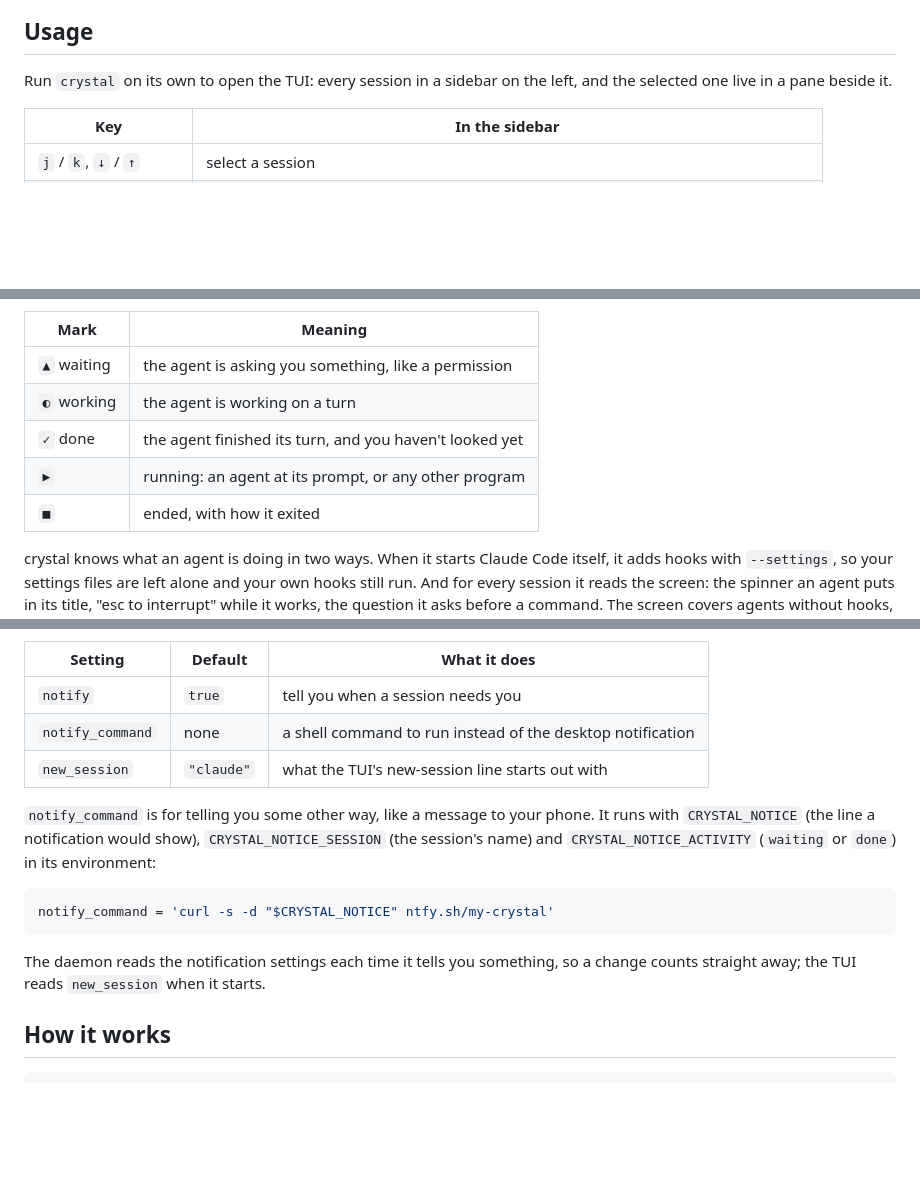
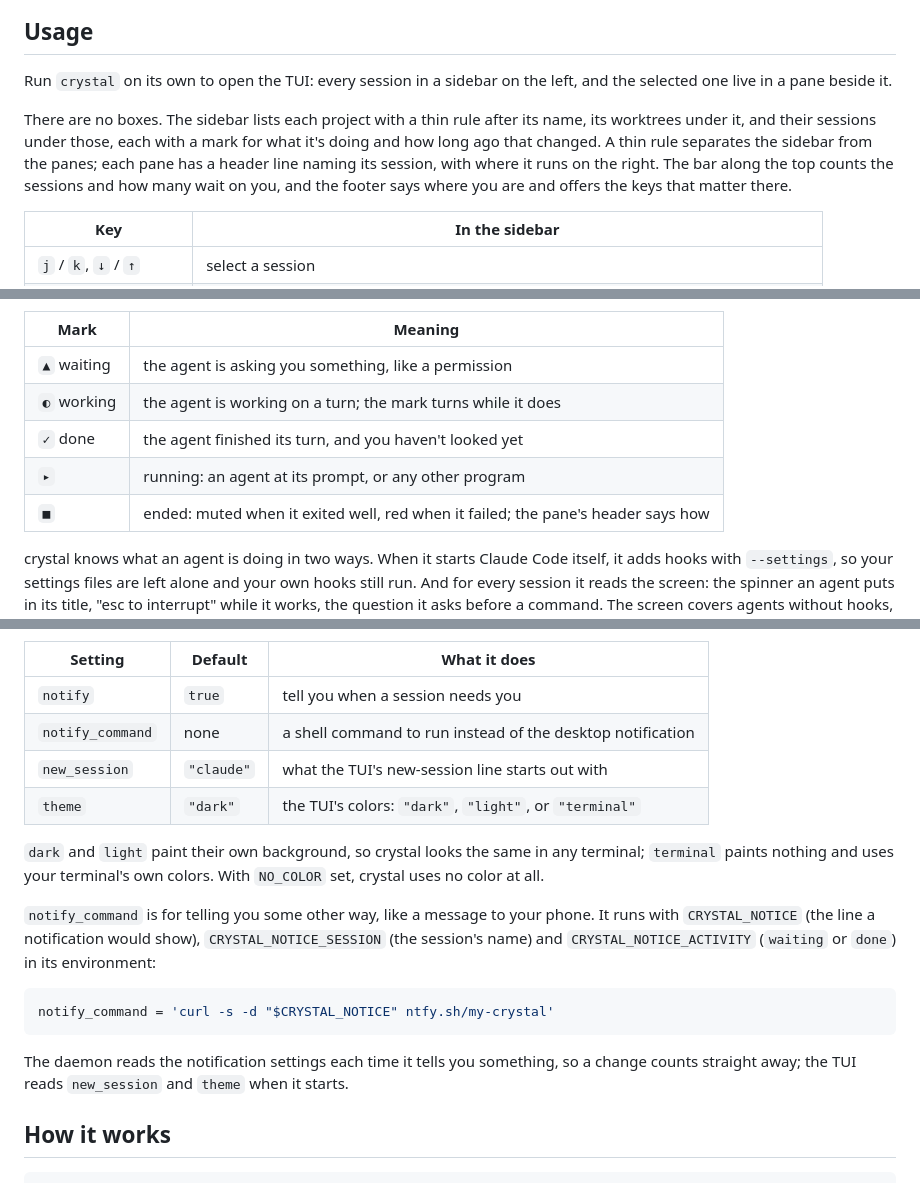
Before and after one commit to gabalexander/crystal, a Markdown page: README.md, 3 parts joined by grey strips. GitHub-like rendering; blank space fills up the shorter version.

Commit message:
docs: describe the look, the marks and the theme setting

````diff
--- a/README.md
+++ b/README.md
@@ -73,6 +73,12 @@ daemon of another version says so, rather than misunderstanding it.
 Run `crystal` on its own to open the TUI: every session in a sidebar on the left, and the selected one live in
 a pane beside it.
 
+There are no boxes. The sidebar lists each project with a thin rule after its name, its worktrees under it,
+and their sessions under those, each with a mark for what it's doing and how long ago that changed. A thin
+rule separates the sidebar from the panes; each pane has a header line naming its session, with where it runs
+on the right. The bar along the top counts the sessions and how many wait on you, and the footer says where
+you are and offers the keys that matter there.
+
 | Key | In the sidebar |
 |---|---|
 | `j` / `k`, `↓` / `↑` | select a session |
@@ -124,10 +130,10 @@ session leads its worktree.
 | Mark | Meaning |
 |---|---|
 | `▲` waiting | the agent is asking you something, like a permission |
-| `◐` working | the agent is working on a turn |
+| `◐` working | the agent is working on a turn; the mark turns while it does |
 | `✓` done | the agent finished its turn, and you haven't looked yet |
-| `▶` | running: an agent at its prompt, or any other program |
-| `■` | ended, with how it exited |
+| `▸` | running: an agent at its prompt, or any other program |
+| `■` | ended: muted when it exited well, red when it failed; the pane's header says how |
 
 crystal knows what an agent is doing in two ways. When it starts Claude Code itself, it adds hooks with
 `--settings`, so your settings files are left alone and your own hooks still run. And for every session it
@@ -291,6 +297,10 @@ file and change. A setting crystal doesn't know is an error that names it, so a
 | `notify` | `true` | tell you when a session needs you |
 | `notify_command` | none | a shell command to run instead of the desktop notification |
 | `new_session` | `"claude"` | what the TUI's new-session line starts out with |
+| `theme` | `"dark"` | the TUI's colors: `"dark"`, `"light"`, or `"terminal"` |
+
+`dark` and `light` paint their own background, so crystal looks the same in any terminal; `terminal` paints
+nothing and uses your terminal's own colors. With `NO_COLOR` set, crystal uses no color at all.
 
 `notify_command` is for telling you some other way, like a message to your phone. It runs with
 `CRYSTAL_NOTICE` (the line a notification would show), `CRYSTAL_NOTICE_SESSION` (the session's name) and
@@ -301,7 +311,7 @@ notify_command = 'curl -s -d "$CRYSTAL_NOTICE" ntfy.sh/my-crystal'
 ```
 
 The daemon reads the notification settings each time it tells you something, so a change counts straight
-away; the TUI reads `new_session` when it starts.
+away; the TUI reads `new_session` and `theme` when it starts.
 
 ## How it works
 
````
Also changed, not shown: AGENTS.md (+4 -1 lines).
